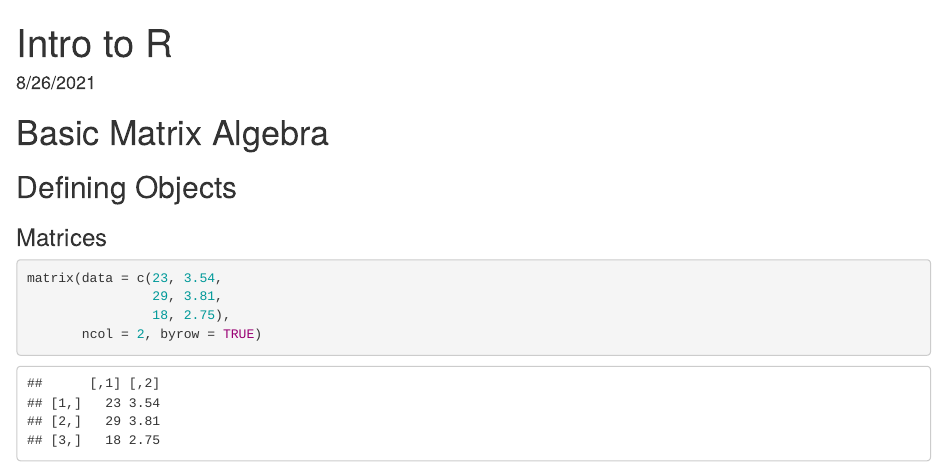
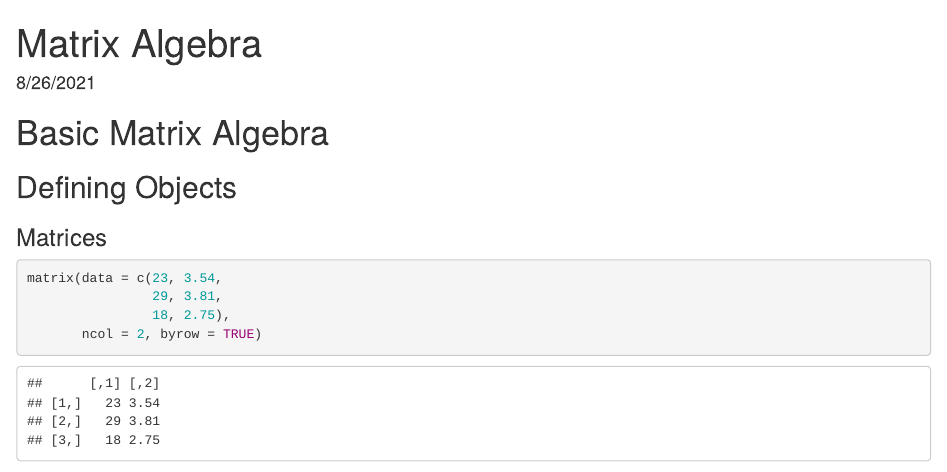
Before and after one commit to hunter-stats/stat717-class-materials, an R Markdown document (Matrix Algebra.Rmd): the page in a window 1100 px wide, from its top. Rendered offline with R 4.5, knitr and Pandoc, with nearby package versions.

Commit message:
fixed title for main document

```diff
--- a/Matrix Algebra.Rmd
+++ b/Matrix Algebra.Rmd
@@ -1,5 +1,5 @@
 ---
-title: "Intro to R"
+title: "Matrix Algebra"
 date: "8/26/2021"
 output:
   html_document: default
```
Also changed, not shown: Matrix-Algebra.html.
